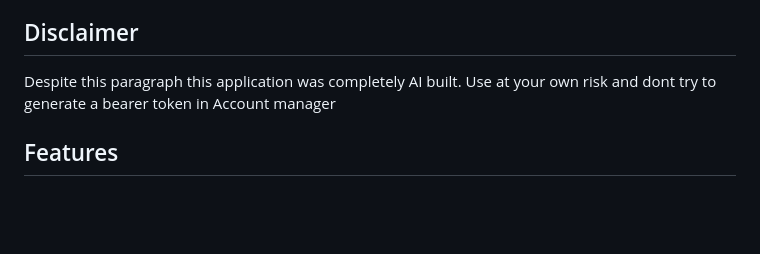
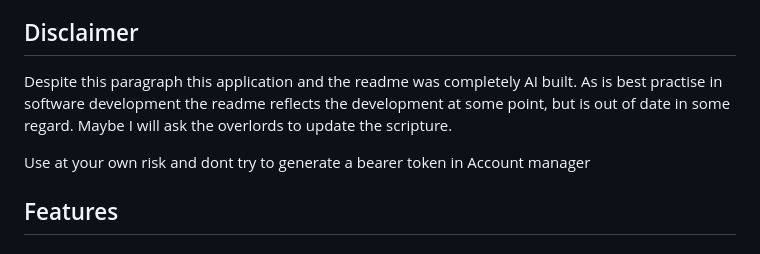
Before and after one commit to hnestmann/sfcc-webdav-manager, a Markdown page: README.md, the part around the change. GitHub-like rendering; blank space fills up the shorter version.

```diff
--- a/README.md
+++ b/README.md
@@ -3,7 +3,9 @@
 A modern Electron-based file manager specifically designed for Salesforce B2C Commerce (SFCC) WebDAV servers. This application provides secure credential management, intuitive file operations, and pre-configured SFCC folder structures.
 
 ## Disclaimer
-Despite this paragraph this application was completely AI built. Use at your own risk and dont try to generate a bearer token in Account manager
+Despite this paragraph this application and the readme was completely AI built. As is best practise in software development the readme reflects the development at some point, but is out of date in some regard. Maybe I will ask the overlords to update the scripture.
+
+Use at your own risk and dont try to generate a bearer token in Account manager
 
 ## Features
 
```
